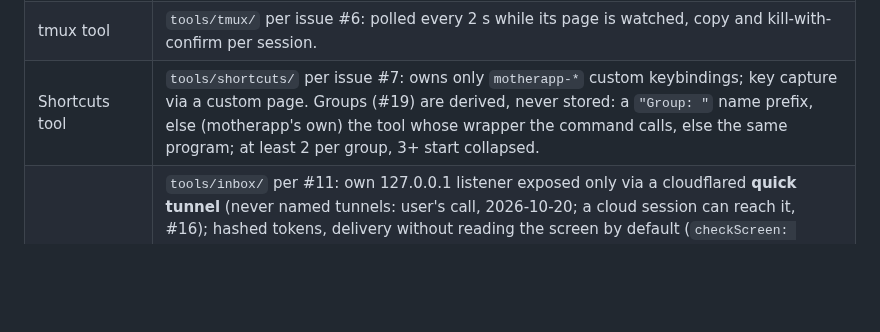
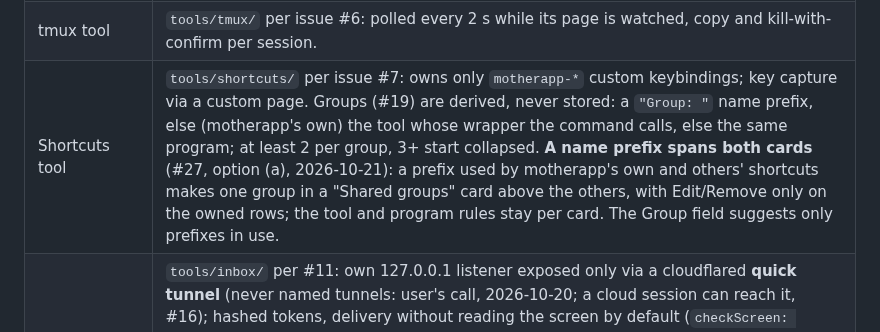
Before and after one commit to erkantaylan/motherapp, a Markdown page: DESIGN.md, the part around the change. Drawn GitHub-style; blank space fills up the shorter version.

```diff
--- a/DESIGN.md
+++ b/DESIGN.md
@@ -79,7 +79,7 @@ GNOME 48 unless its author updates it.
 | Audio backend (Q9) | **PipeWire CLI route**: `pw-dump --monitor` for events, `wpctl` for default/volume/mute, `pw-play`/`pw-record` for the tests. No `pactl`, no GObject bindings. Built in `tools/audio/` (`audioctl`). |
 | Build order | 1. Core infra (manager). 2. A **log service in the core** that every extension uses, plus its logs page (§ 4.12). 3. The **audio tool**: audio-switch parity plus per-app volume and mute. This replaces § 4.4. |
 | tmux tool | `tools/tmux/` per issue #6: polled every 2 s while its page is watched, copy and kill-with-confirm per session. |
-| Shortcuts tool | `tools/shortcuts/` per issue #7: owns only `motherapp-*` custom keybindings; key capture via a custom page. Groups (#19) are derived, never stored: a `"Group: "` name prefix, else (motherapp's own) the tool whose wrapper the command calls, else the same program; at least 2 per group, 3+ start collapsed. |
+| Shortcuts tool | `tools/shortcuts/` per issue #7: owns only `motherapp-*` custom keybindings; key capture via a custom page. Groups (#19) are derived, never stored: a `"Group: "` name prefix, else (motherapp's own) the tool whose wrapper the command calls, else the same program; at least 2 per group, 3+ start collapsed. **A name prefix spans both cards** (#27, option (a), 2026-10-21): a prefix used by motherapp's own and others' shortcuts makes one group in a "Shared groups" card above the others, with Edit/Remove only on the owned rows; the tool and program rules stay per card. The Group field suggests only prefixes in use. |
 | Inbox tool | `tools/inbox/` per #11: own 127.0.0.1 listener exposed only via a cloudflared **quick tunnel** (never named tunnels: user's call, 2026-10-20; a cloud session can reach it, #16); hashed tokens, delivery without reading the screen by default (`checkScreen: false`, #22); with `checkScreen: true`, idle-only delivery plus a confirmed "Deliver now" override on the page, peer-message rule in CLAUDE.md. A link has just a **label and an expiry** in hours (default 24); no per-link message count or length. Fixed guards stay: 32 KiB body cap, text cleaning, 6 messages/min per link, 10 queued per link. A narrow exception to the all-or-none network switch. |
 | Inbox screen check | **Off by default, accepted** (user, 2026-10-21): messages are typed and submitted without reading the screen, so an Enter can answer a permission prompt that happens to be open. Accepted because links are the user's own, short-lived and revocable. `checkScreen: true` in `inbox.json` turns the check back on. |
 | Version scheme | **`v<N>-<hash>[-dirty]`** (#17): `<N>` is a hand-bumped number in `VERSION` (starts at `1`; the npm `0.1.0` fields are never shown), `<hash>` the short git hash, `-dirty` when `git status --porcelain` isn't empty at build time. `scripts/build-info.sh` computes it; `npm run build` and `install.sh` write the gitignored `build-info.json` (`version`, `hash`, `dirty`, `builtAt`), which the core reads at start (missing → `v?-unknown`). Shown in the sidebar footer, Settings, the "motherapp core starting" log entry, `motherapp --version` and `install.sh` (`OK version …`). The core caches the checkout's HEAD (`git rev-parse`, at most once a minute, "Check again" refreshes) and reports "running v1-abc1234, checkout is at v1-def5678, run `motherapp install`" via `version.get` and `/api/status`. |
```
Also changed, not shown: docs/lessons/2026-10-21-cli-and-shutdown-fixes.md (added, +46 -0 lines).
